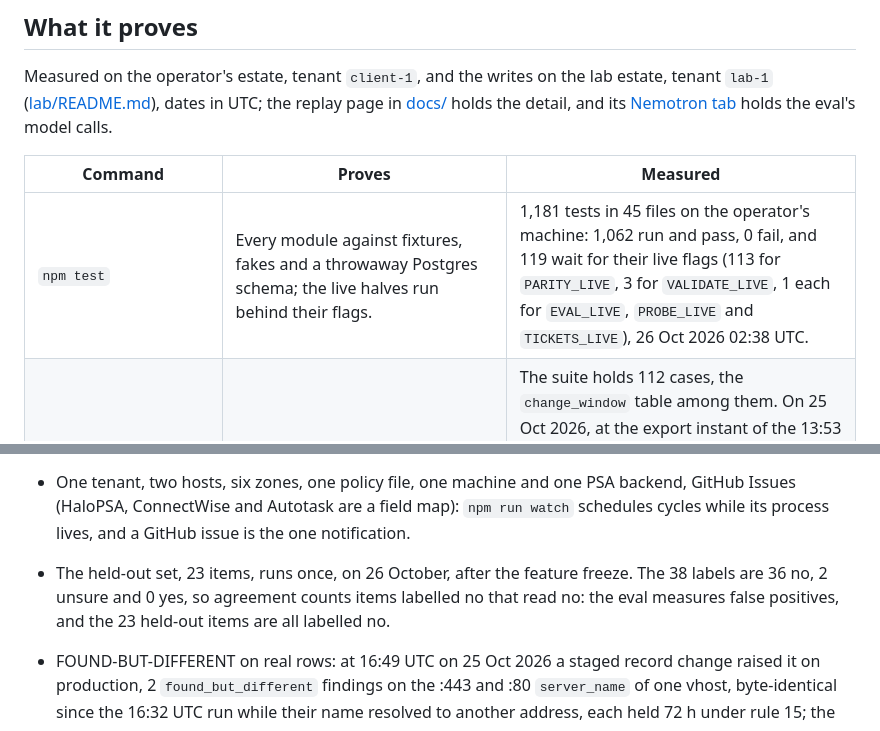
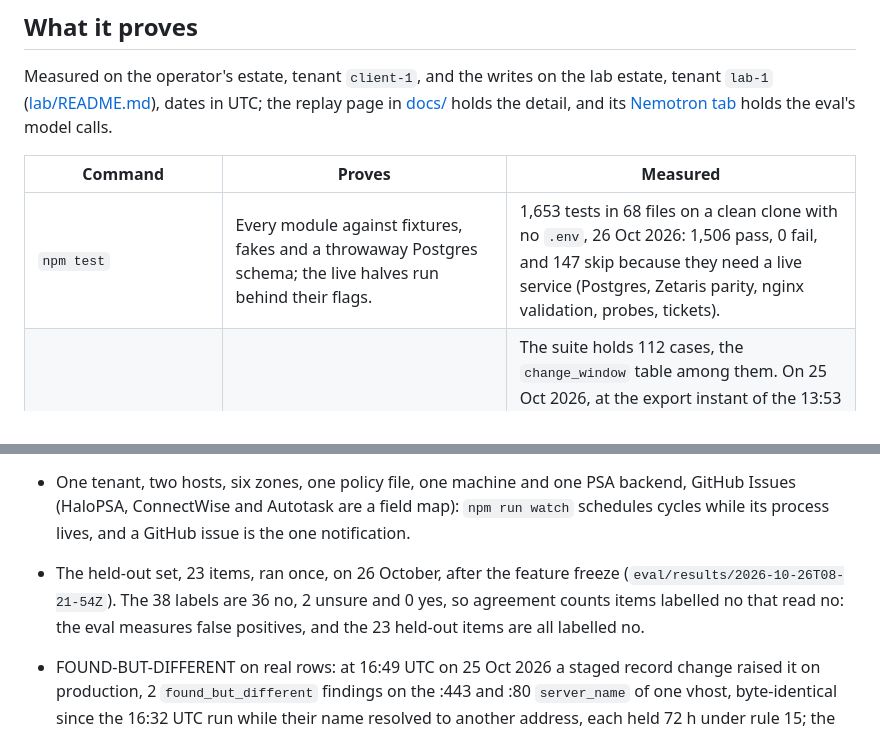
Before and after one commit to GestaltWorks/ConfigLeaf, a Markdown page: README.md, 2 parts joined by grey strips. GitHub-like rendering.

Commit message:
README: the current test count, and the held-out run as done
Co-Authored-By: Claude Opus 5.5 <noreply@anthropic.com>

```diff
--- a/README.md
+++ b/README.md
@@ -309,7 +309,7 @@ Measured on the operator's estate, tenant `client-1`, and the writes on the lab
 
 | Command | Proves | Measured |
 |---|---|---|
-| `npm test` | Every module against fixtures, fakes and a throwaway Postgres schema; the live halves run behind their flags. | 1,181 tests in 45 files on the operator's machine: 1,062 run and pass, 0 fail, and 119 wait for their live flags (113 for `PARITY_LIVE`, 3 for `VALIDATE_LIVE`, 1 each for `EVAL_LIVE`, `PROBE_LIVE` and `TICKETS_LIVE`), 26 Oct 2026 02:38 UTC. |
+| `npm test` | Every module against fixtures, fakes and a throwaway Postgres schema; the live halves run behind their flags. | 1,653 tests in 68 files on a clean clone with no `.env`, 26 Oct 2026: 1,506 pass, 0 fail, and 147 skip because they need a live service (Postgres, Zetaris parity, nginx validation, probes, tickets). |
 | `PARITY_LIVE=true npx vitest run test/parity.test.ts` | Every query the agent runs returns the same columns, rows and totals on sql.js and on Zetaris over the same rows. | The suite holds 112 cases, the `change_window` table among them. On 25 Oct 2026, at the export instant of the 13:53 UTC cycle, 107 of 107 cases equal, 17,364 observation rows read whole on both engines. The live half compares the recording's rows, and `DRIFT` holds rows written since that export, so the live half runs against a fresh export (`npm run export:bundle`). |
 | `SAMPLE_MODE=true npm run sample` | The whole pass over `sample/bundle.json`, with no credentials, no model and no `.env`, deciding with the committed lessons in `examples/memory`. | 80 runs, 14,174 observations, 27 findings: ADOPT 23 under the operator's accepted exceptions, HOLD 3 and ESCALATE 1 by policy, decided at 2026-10-25T14:17:53.416Z; the explain step over the pass, 1 cause, the ESCALATE's, unknown with its 18 h window stated; 30 lines on stdout off a TTY, none of them a trace line (the header, a row per stage from load to judge, the "what happened" sentences and the done line), byte-identical over two runs outside the header's minute, the done line's time and the trace id; the decide row's DQ line reads `exception_in_force` holds for 23 of 23 ADOPT under an exception (over the ledger and the `lesson` table sql.js holds as Zetaris holds `LESSONS.lesson`), and with every `.env` value blanked the rows are the same, the deny-list probe counting 0 configured labels (49 with `.env`); the 754 trace lines (14 of them a later ask of a read the pass shares, naming who reused it; 52 fewer query lines since the observe step reads each surface and DNS run as one set, not each host run twice) go to `logs/` only, each with its own `ts`, `latency_ms` and `trace_id`, the last one the `SAMPLE:` summary line that `--json` prints alone, 26 Oct 2026. |
 | `npm run collect:cloudflare`, `npm run collect:linux` | The collectors read the live estate in full, each population asserted before the first row. | 58 of 58 records in 6 zones, 1,014 of 1,014 audit rows, 24 of 24 and 14 of 14 vhost files, at 13:53 UTC, 25 Oct 2026. |
@@ -1026,7 +1026,7 @@ equal, and the recorded text of 1 (C2 run 2, P10) does not run, the alias in `bs
 
 - The write paths run behind `--apply` only, and on 25 Oct 2026 they ran for real on the lab estate (`lab/README.md`, tenant `lab-1`): `rollback_file` reached `done` at 09:53 UTC, verified by probe `probe-36eb2c1bba298a2a` with the probe population from `PROBE_TARGETS_OVERRIDE`, since the lab's names sit in no zone; a FIX ran `investigate` with Nemotron Lightning and Ultra and its `fix` was refused without a valid copy; the 05:47 UTC rollback, run without the override, found no record of the lab's names in the account and is `unverified`. On the operator's own estate the Actor ran four actions, all on 25 Oct 2026 in the operator's rehearsal: two writes, a `rollback_file` on a vhost at 15:55 UTC, `unverified` by its own probe because the name rides a wildcard record (the next pass found the approved value live and closed its ticket, #5), and a `revert_record` through the provider at 16:50 UTC, `done` with the provider confirming the value; then an `investigate` with Nemotron Lightning and Ultra followed by a refused `fix` at 18:10 to 18:16 UTC on a setting with no valid copy, which opened incident #7. The traces of the revert's cycle, 16:49 to 16:51 UTC, and of the FIX's cycle, 18:08 to 18:16 UTC, are committed redacted in [examples/traces/](examples/traces/) beside the lab's investigation; the second holds Lightning's selection on receipt `rcpt_req_9jmhddr1`, the checks, Ultra's verdict on receipt `rcpt_req_no31rwfn`, the refused `fix` and the incident.
 - One tenant, two hosts, six zones, one policy file, one machine and one PSA backend, GitHub Issues (HaloPSA, ConnectWise and Autotask are a field map): `npm run watch` schedules cycles while its process lives, and a GitHub issue is the one notification.
-- The held-out set, 23 items, runs once, on 26 October, after the feature freeze. The 38 labels are 36 no, 2 unsure and 0 yes, so agreement counts items labelled no that read no: the eval measures false positives, and the 23 held-out items are all labelled no.
+- The held-out set, 23 items, ran once, on 26 October, after the feature freeze (`eval/results/2026-10-26T08-21-54Z`). The 38 labels are 36 no, 2 unsure and 0 yes, so agreement counts items labelled no that read no: the eval measures false positives, and the 23 held-out items are all labelled no.
 - FOUND-BUT-DIFFERENT on real rows: at 16:49 UTC on 25 Oct 2026 a staged record change raised it on production, 2 `found_but_different` findings on the :443 and :80 `server_name` of one vhost, byte-identical since the 16:32 UTC run while their name resolved to another address, each held 72 h under rule 15; the same cycle's `revert_record` put the record back through the provider, `done`. [examples/traces/cycle_mvo2bil0.jsonl](examples/traces/cycle_mvo2bil0.jsonl) holds that cycle. `sample/bundle.json`, exported after the 13:53 UTC cycle, holds no hero finding; pre-flight raises two in simulation, and `test/fixtures/authored-bundle.json` carries the full story for the tests.
 - `drift_vs_approved`, `changed_since_backup` and `approved_missing` find 0 in `sample/bundle.json` (exported after the 13:53 UTC cycle of 25 Oct 2026); in the operator's rehearsal that day the 16:49 UTC cycle raised `drift_vs_approved` 1 and the 18:08 UTC cycle raised `drift_vs_approved` 1 and `changed_since_backup` 1 on the estate (`examples/traces/cycle_mvo2bil0.jsonl`, `examples/traces/cycle_mvo5600q.jsonl`); ROLLBACK and FIX also run on the lab estate and on `test/fixtures/policy-bundle.json`.
 - The 23 accepted exceptions in `examples/memory` hold until 2026-11-30T00:00:00Z, and recall runs at the clock: from that instant the sample pass, the examples and the replay page give those 23 findings ESCALATE (exception lapsed), and `npm run examples`, `npm run document` and `npm run site` regenerate the committed outputs the tests hold to the store. The 23 lessons sit on 15 names: a name served by a :443 and a :80 block raises two findings, one lesson was taught per finding, and the Decider applies the earlier lesson on a name, so withdrawing one of a pair leaves its twin in force (25 Oct 2026).
```
